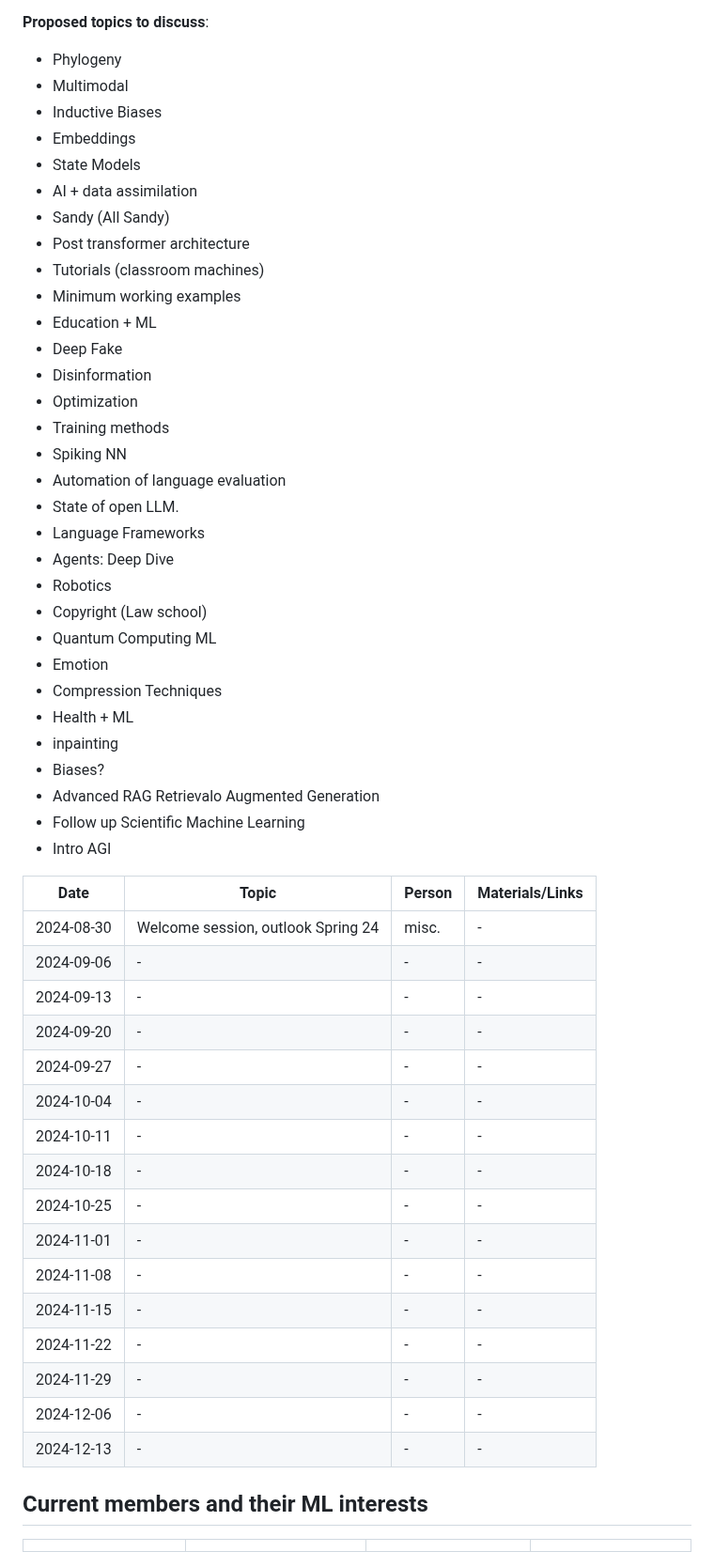
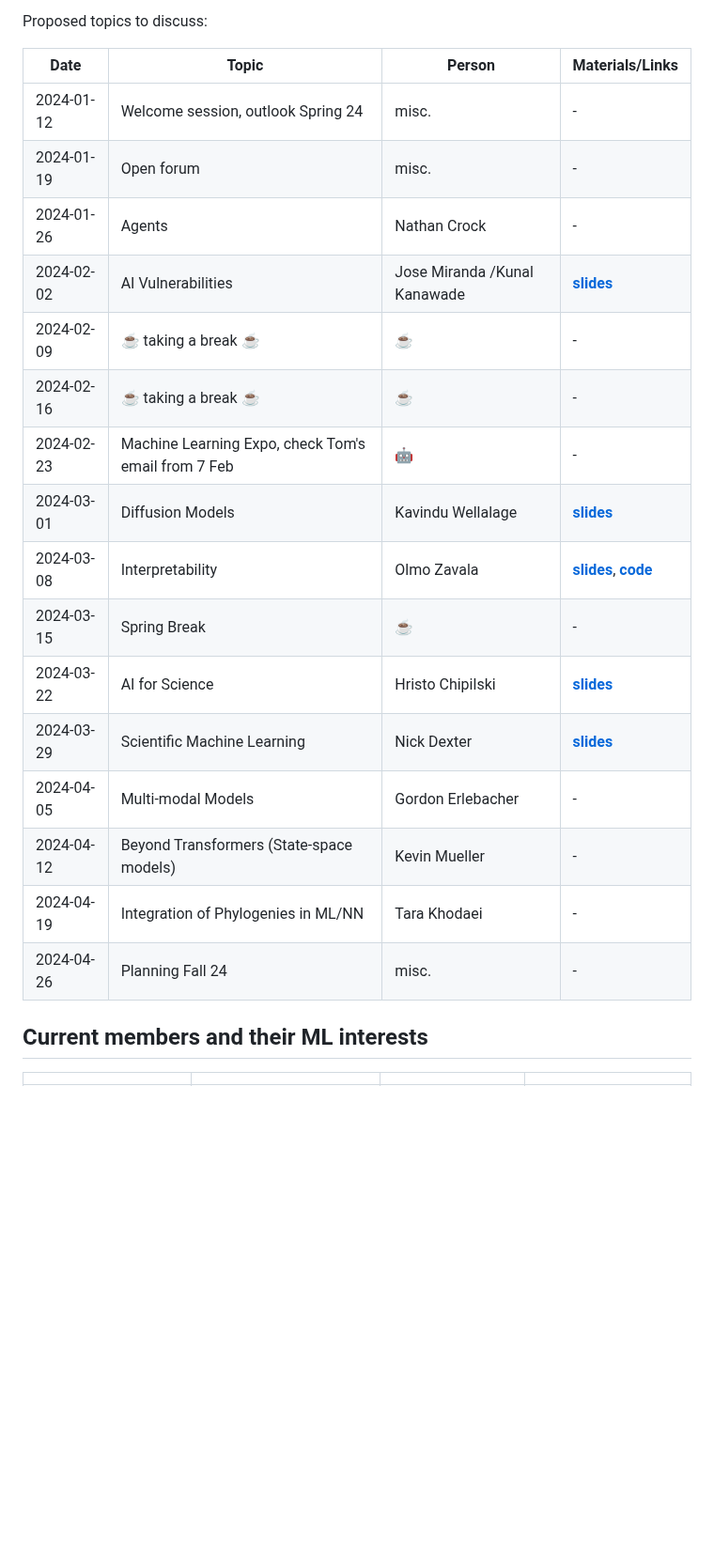
Before and after one commit to fsu-ml/fsu-ml.github.io, a Markdown page: README_s2024.md, the part around one of its changes. Shown at 94% size. Drawn GitHub-style; blank space fills up the shorter version.

```diff
--- a/README_s2024.md
+++ b/README_s2024.md
@@ -14,57 +14,25 @@ Fridays, 12:00 p.m. ET, [SC-499](https://goo.gl/maps/BJLxE3Q7H1MTBqMu6). <br />
 Attend via Zoom: [Zoom Link](https://fsu.zoom.us/j/9038137210). <br />
 
-**Proposed topics to discuss**:
-
-- Phylogeny
-- Multimodal
-- Inductive Biases
-- Embeddings
-- State Models
-- AI + data assimilation
-- Sandy (All Sandy)
-- Post transformer architecture
-- Tutorials (classroom machines)
-- Minimum working examples
-- Education + ML
-- Deep Fake
-- Disinformation
-- Optimization
-- Training methods
-- Spiking NN
-- Automation of language evaluation
-- State of open LLM.
-- Language Frameworks
-- Agents: Deep Dive
-- Robotics
-- Copyright (Law school)
-- Quantum Computing ML
-- Emotion
-- Compression Techniques
-- Health + ML
-- inpainting
-- Biases?
-- Advanced RAG Retrievalo Augmented Generation
-- Follow up Scientific Machine Learning
-- Intro AGI
+Proposed topics to discuss:
 
 | Date       | Topic        | Person | Materials/Links |
 |------------|--------------|--------|-----------------|
-| 2024-08-30 | Welcome session, outlook Spring 24 | misc. | - |
-| 2024-09-06 |  - | - | - |
-| 2024-09-13 |  - | - | - |
-| 2024-09-20 |  - | - | - |
-| 2024-09-27 |  - | - | - |
-| 2024-10-04 |  - | - | - |
-| 2024-10-11 |  - | - | - |
-| 2024-10-18 |  - | - | - |
-| 2024-10-25 |  - | - | - |
-| 2024-11-01 |  - | - | - |
-| 2024-11-08 |  - | - | - |
-| 2024-11-15 |  - | - | - |
-| 2024-11-22 |  - | - | - |
-| 2024-11-29 | - | - | - |
-| 2024-12-06 | - | - | - |
-| 2024-12-13 | - | - | - |
+| 2024-01-12 | Welcome session, outlook Spring 24 | misc. | - |
+| 2024-01-19 | Open forum | misc. | - |
+| 2024-01-26 | Agents | Nathan Crock | - |
+| 2024-02-02 | AI Vulnerabilities  | Jose Miranda /Kunal Kanawade | [**slides**](https://docs.google.com/presentation/d/1DOu2ZjFDmCcOAt-86faqYORNHn0GhYichOnmRgw4pgg/edit?usp=sharing) |
+| 2024-02-09 | ☕ taking a break ☕ | ☕ | - |
+| 2024-02-16 | ☕ taking a break ☕ | ☕ | - |
+| 2024-02-23 | Machine Learning Expo, check Tom's email from 7 Feb | 🤖 | - |
+| 2024-03-01 | Diffusion Models | Kavindu Wellalage| [**slides**](materials/kavindu_wellalage/2024-03-01_diffusion_models.pdf) |
+| 2024-03-08 | Interpretability | Olmo Zavala | [**slides**](https://docs.google.com/presentation/d/1DfQF2mx8i00E7ObJk397xd4HSKC5s64x8KB5VNytsnc/edit), [**code**](https://github.com/deepfindr/xai-series) |
+| 2024-03-15 | Spring Break | ☕ | - |
+| 2024-03-22 | AI for Science | Hristo Chipilski | [**slides**](materials/hristo_chipilski/Hristo_Chipilski-2024_03_22.pdf) |
+| 2024-03-29 | Scientific Machine Learning | Nick Dexter | [**slides**](materials/nick_dexter/presentation_nick_dexter_march29_2024.pdf) |
+| 2024-04-05 | Multi-modal Models | Gordon Erlebacher | - |
+| 2024-04-12 | Beyond Transformers (State-space models)| Kevin Mueller | - |
+| 2024-04-19 | Integration of Phylogenies in ML/NN | Tara Khodaei | - |
+| 2024-04-26 | Planning Fall 24 | misc. |  - |
 
 
 ## Current members and their ML interests
```
Also changed, not shown: other parts of README_s2024.md (+12 -6 lines).
